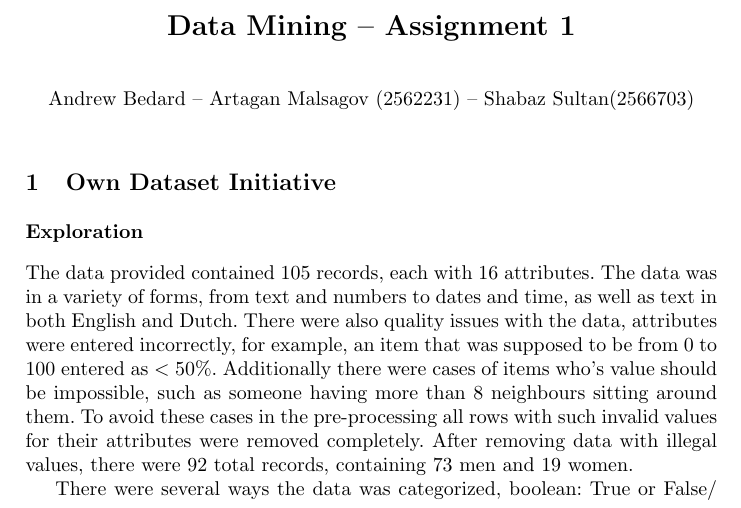
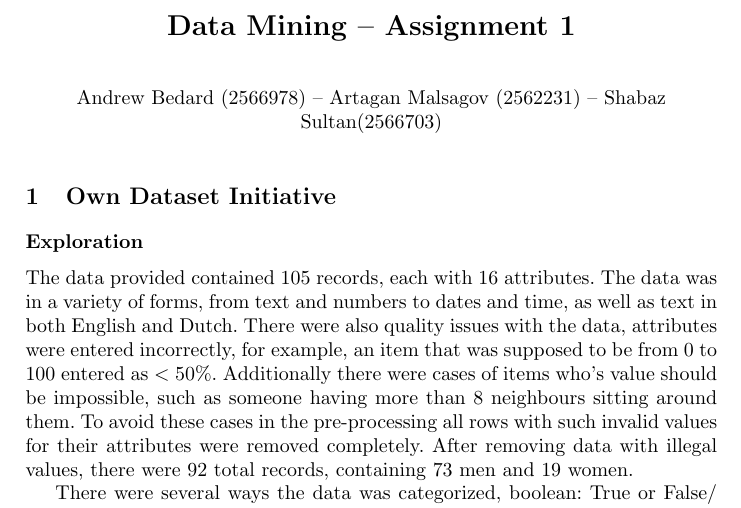
Before and after one commit to Andrew-Bedard/Data_Mining, a LaTeX problem sheet (assignment_1/report/report.tex): part of page 1 of 8, cut so that both start at the same text. Compiled offline with pdfLaTeX.

Commit message:
the full deal

```diff
--- a/assignment_1/report/report.tex
+++ b/assignment_1/report/report.tex
@@ -21,7 +21,7 @@
 
 \title{Data Mining -- Assignment 1}
 
-\author{Andrew Bedard -- Artagan Malsagov (2562231)  -- Shabaz Sultan(2566703)}
+\author{Andrew Bedard (2566978) -- Artagan Malsagov (2562231)  -- Shabaz Sultan(2566703)}
 
 \institute{}
 \begin{document}
```
